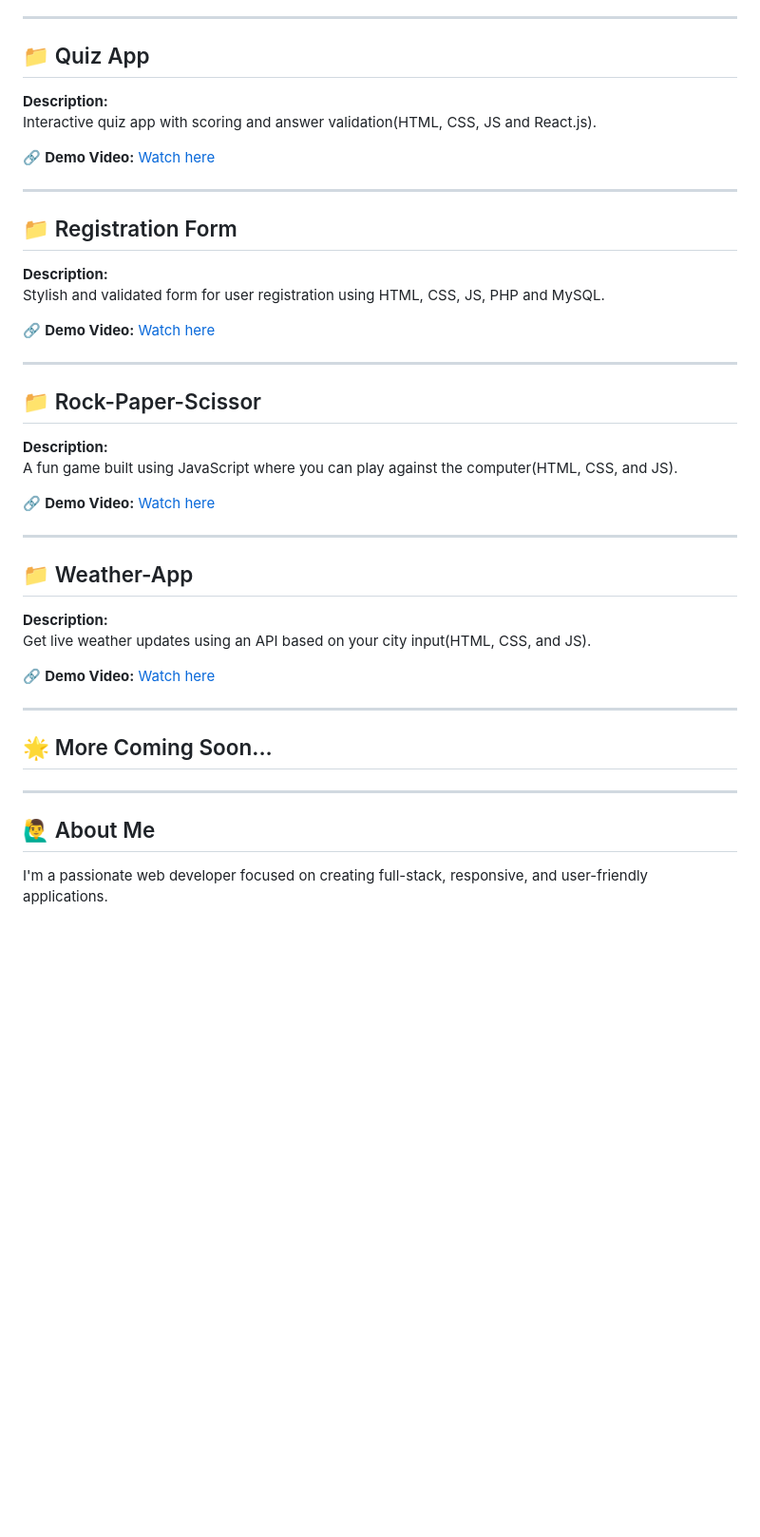
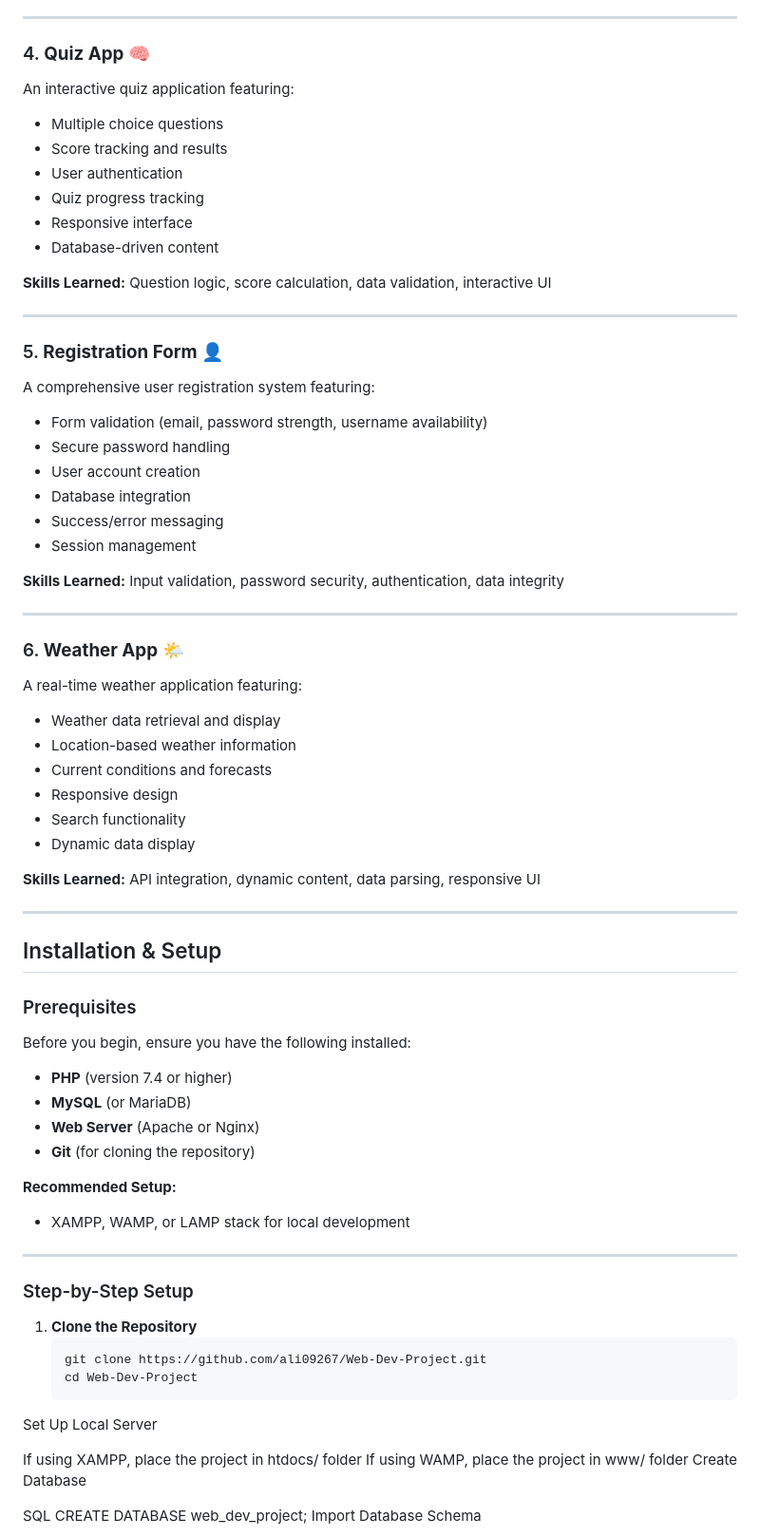
Before and after one commit to ali09267/Web-Dev-Project, a Markdown page: README.md, the part around one of its changes. Shown at 95% size. Rendered like a GitHub page; blank space fills up the shorter version.

Commit message:
Revise README for clarity and project details
Updated README to enhance project descriptions and organization.

````diff
--- a/README.md
+++ b/README.md
@@ -55,47 +66,72 @@ A dynamic fan website for Free Fire featuring gallery, leaderboard, and articles
 
 ---
 
-## 📁 Quiz App
+### 4. **Quiz App** 🧠
+An interactive quiz application featuring:
+- Multiple choice questions
+- Score tracking and results
+- User authentication
+- Quiz progress tracking
+- Responsive interface
+- Database-driven content
 
-**Description:**
-Interactive quiz app with scoring and answer validation(HTML, CSS, JS and React.js).
-
-🔗 **Demo Video:** [Watch here](https://drive.google.com/file/d/1vPKJgCDf9gI18-gs7M8iZuxKcxsVwvCd/view?usp=drive_link)
+**Skills Learned:** Question logic, score calculation, data validation, interactive UI
 
 ---
 
-## 📁 Registration Form
+### 5. **Registration Form** 👤
+A comprehensive user registration system featuring:
+- Form validation (email, password strength, username availability)
+- Secure password handling
+- User account creation
+- Database integration
+- Success/error messaging
+- Session management
 
-**Description:**
-Stylish and validated form for user registration using HTML, CSS, JS, PHP and MySQL.
-
-🔗 **Demo Video:** [Watch here](https://drive.google.com/file/d/14ZYI2nXrqZZTlJk8D5Wkvca0axf1Oo4r/view?usp=drive_link)
+**Skills Learned:** Input validation, password security, authentication, data integrity
 
 ---
 
-## 📁 Rock-Paper-Scissor
+### 6. **Weather App** 🌤️
+A real-time weather application featuring:
+- Weather data retrieval and display
+- Location-based weather information
+- Current conditions and forecasts
+- Responsive design
+- Search functionality
+- Dynamic data display
 
-**Description:**
-A fun game built using JavaScript where you can play against the computer(HTML, CSS, and JS).
-
-🔗 **Demo Video:** [Watch here](https://drive.google.com/file/d/12uYn-iHygigGA59GtQ08Su5nJTjCpuyU/view?usp=drive_link)
+**Skills Learned:** API integration, dynamic content, data parsing, responsive UI
 
 ---
 
-## 📁 Weather-App
+## Installation & Setup
 
-**Description:**
-Get live weather updates using an API based on your city input(HTML, CSS, and JS).
+### Prerequisites
+Before you begin, ensure you have the following installed:
+- **PHP** (version 7.4 or higher)
+- **MySQL** (or MariaDB)
+- **Web Server** (Apache or Nginx)
+- **Git** (for cloning the repository)
 
-🔗 **Demo Video:** [Watch here](https://drive.google.com/file/d/1MA-WOSABHIqZgonUWQgzc9r_ZiNRBK0r/view?usp=drive_link)
+**Recommended Setup:**
+- XAMPP, WAMP, or LAMP stack for local development
 
 ---
 
-## 🌟 More Coming Soon...
+### Step-by-Step Setup
 
----
+1. **Clone the Repository**
+   ```bash
+   git clone https://github.com/ali09267/Web-Dev-Project.git
+   cd Web-Dev-Project
+Set Up Local Server
 
-## 🙋‍♂️ About Me
+If using XAMPP, place the project in htdocs/ folder
+If using WAMP, place the project in www/ folder
+Create Database
 
-I'm a passionate web developer focused on creating full-stack, responsive, and user-friendly applications.
+SQL
+CREATE DATABASE web_dev_project;
+Import Database Schema
 
````
Also changed, not shown: other parts of README.md (+153 -32 lines).
